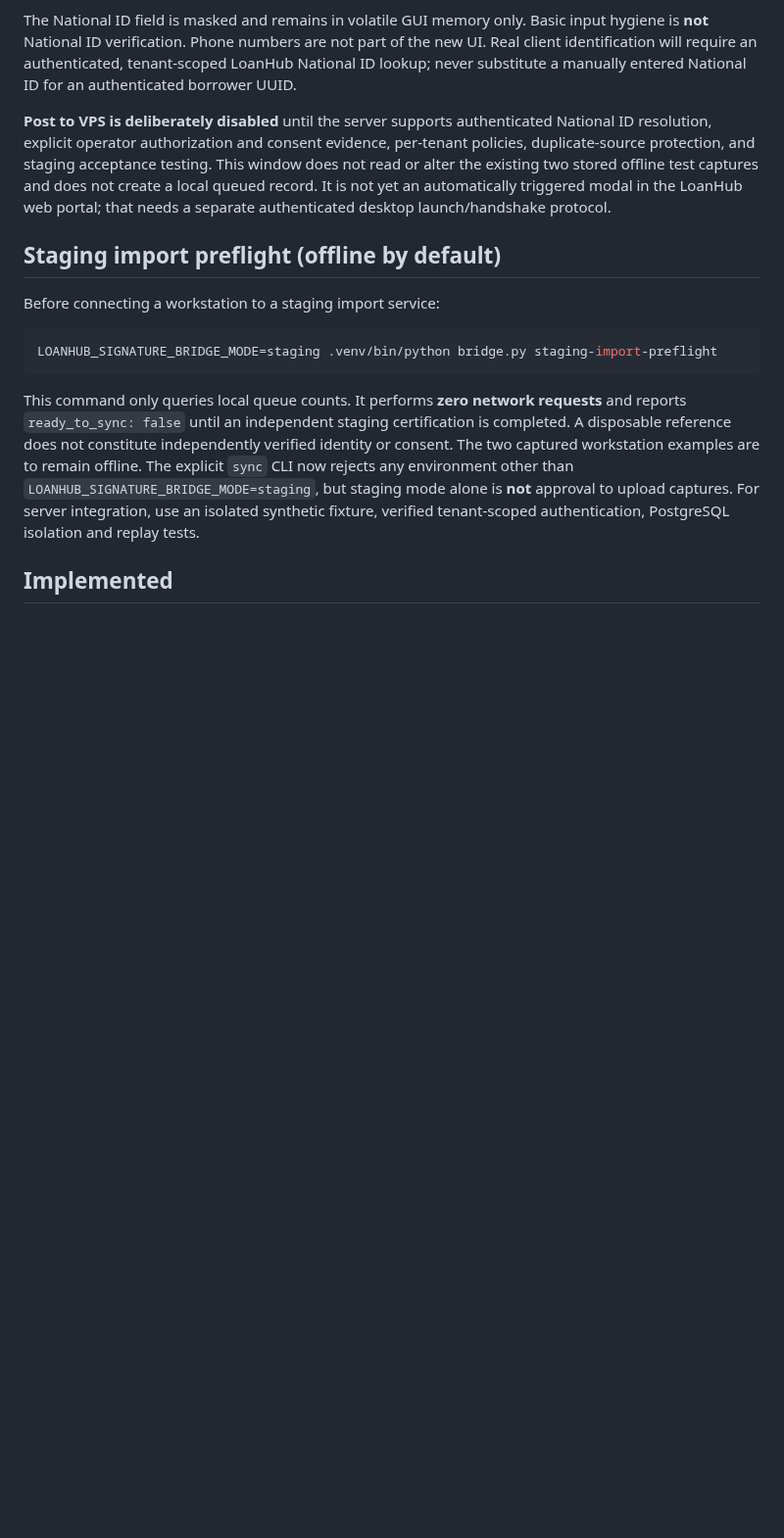
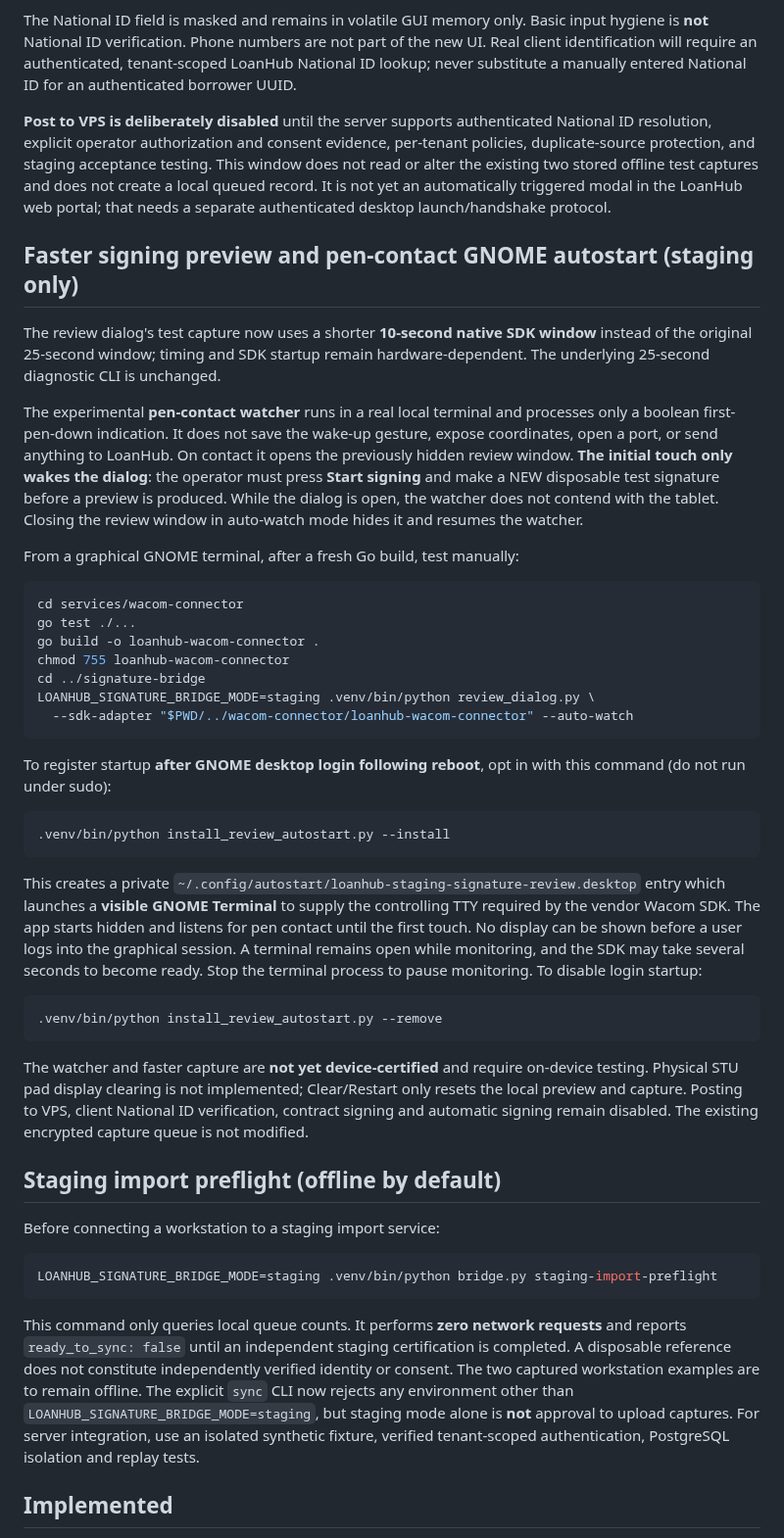
Before and after one commit to ithute-stak/LoanHub, a Markdown page: services/signature-bridge/README.md, the part around the change. Shown at 98% size. Drawn GitHub-style; blank space fills up the shorter version.

Commit message:
docs(signature-bridge): fast capture, pen wake behavior and opt-in GNOME login autostart

````diff
--- a/services/signature-bridge/README.md
+++ b/services/signature-bridge/README.md
@@ -34,6 +34,58 @@ staging acceptance testing. This window does not read or alter the existing
 two stored offline test captures and does not create a local queued record.
 It is not yet an automatically triggered modal in the LoanHub web portal;
 that needs a separate authenticated desktop launch/handshake protocol.
+
+## Faster signing preview and pen-contact GNOME autostart (staging only)
+
+The review dialog's test capture now uses a shorter **10-second native SDK
+window** instead of the original 25-second window; timing and SDK startup
+remain hardware-dependent. The underlying 25-second diagnostic CLI is unchanged.
+
+The experimental **pen-contact watcher** runs in a real local terminal and
+processes only a boolean first-pen-down indication. It does not save the
+wake-up gesture, expose coordinates, open a port, or send anything to LoanHub.
+On contact it opens the previously hidden review window. **The initial touch
+only wakes the dialog**: the operator must press **Start signing** and make a
+NEW disposable test signature before a preview is produced. While the dialog
+is open, the watcher does not contend with the tablet. Closing the review
+window in auto-watch mode hides it and resumes the watcher.
+
+From a graphical GNOME terminal, after a fresh Go build, test manually:
+
+```sh
+cd services/wacom-connector
+go test ./...
+go build -o loanhub-wacom-connector .
+chmod 755 loanhub-wacom-connector
+cd ../signature-bridge
+LOANHUB_SIGNATURE_BRIDGE_MODE=staging .venv/bin/python review_dialog.py \
+  --sdk-adapter "$PWD/../wacom-connector/loanhub-wacom-connector" --auto-watch
+```
+
+To register startup **after GNOME desktop login following reboot**, opt in
+with this command (do not run under sudo):
+
+```sh
+.venv/bin/python install_review_autostart.py --install
+```
+
+This creates a private `~/.config/autostart/loanhub-staging-signature-review.desktop`
+entry which launches a **visible GNOME Terminal** to supply the controlling
+TTY required by the vendor Wacom SDK. The app starts hidden and listens for
+pen contact until the first touch. No display can be shown before a user
+logs into the graphical session. A terminal remains open while monitoring,
+and the SDK may take several seconds to become ready. Stop the terminal
+process to pause monitoring. To disable login startup:
+
+```sh
+.venv/bin/python install_review_autostart.py --remove
+```
+
+The watcher and faster capture are **not yet device-certified** and require
+on-device testing. Physical STU pad display clearing is not implemented;
+Clear/Restart only resets the local preview and capture. Posting to VPS,
+client National ID verification, contract signing and automatic signing
+remain disabled. The existing encrypted capture queue is not modified.
 
 ## Staging import preflight (offline by default)
 
````
